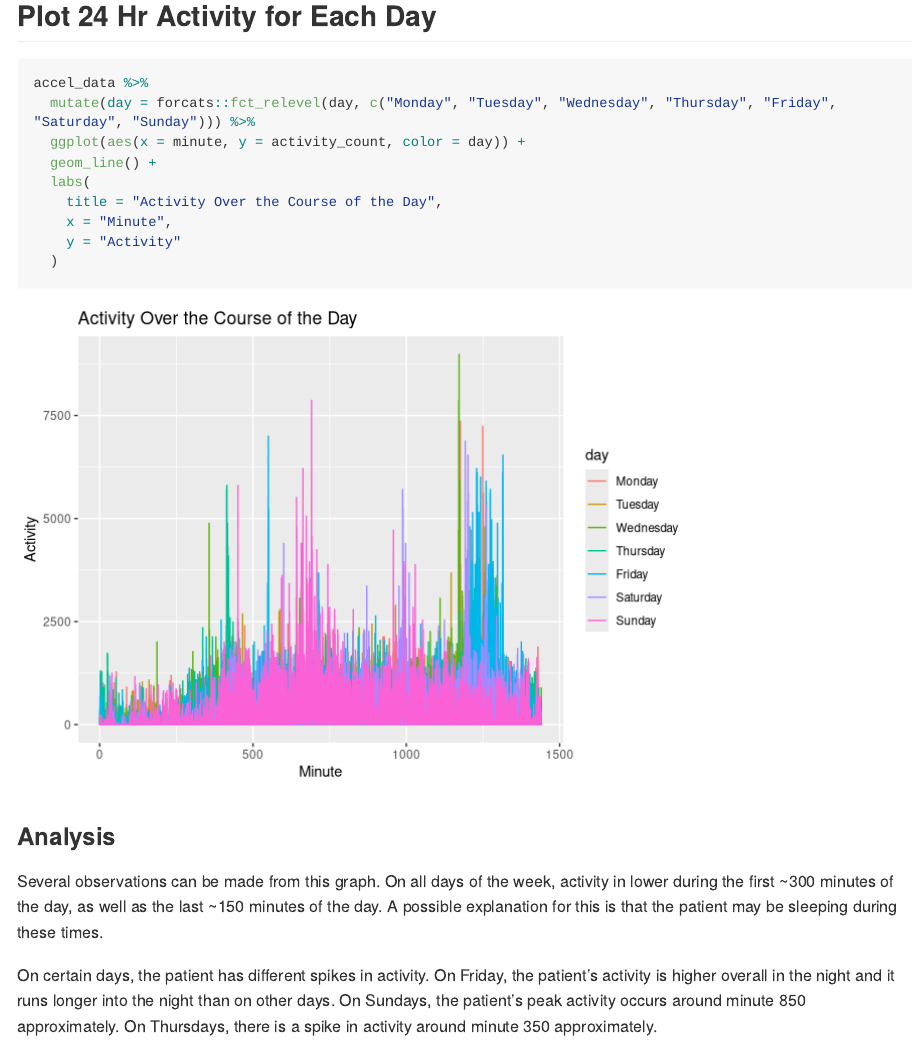
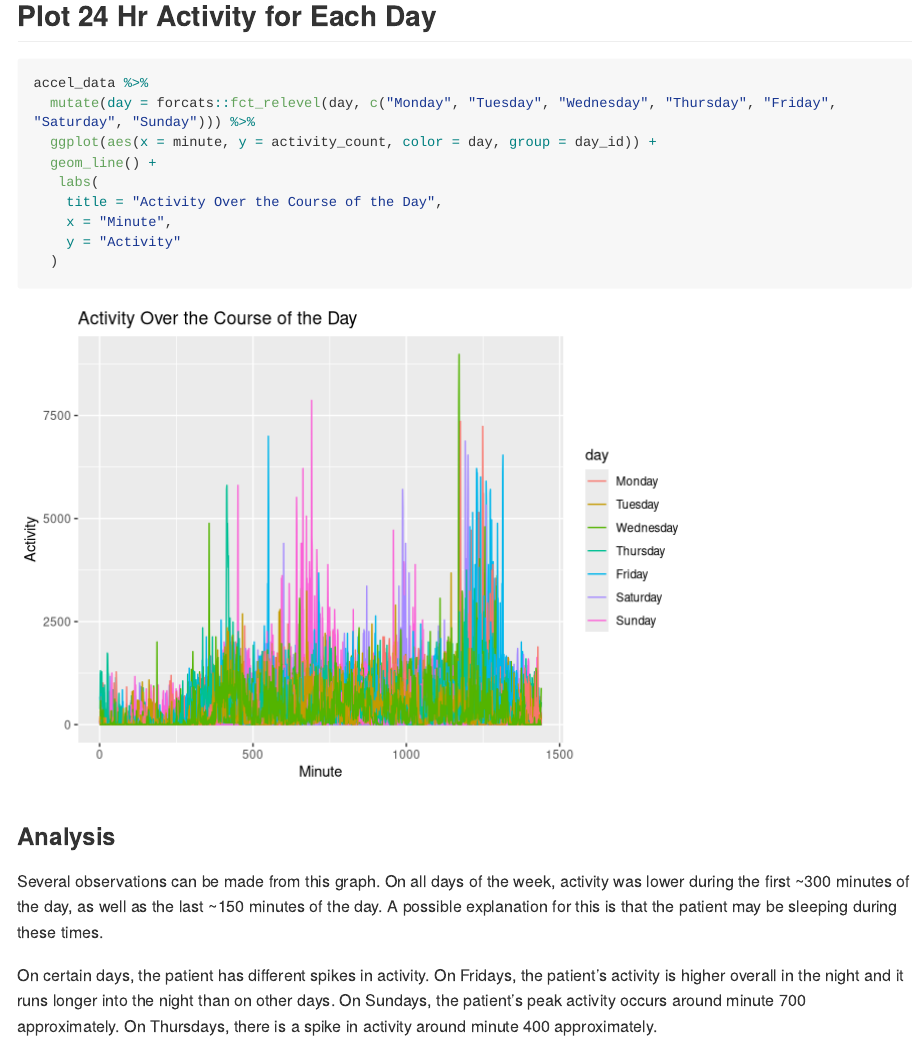
Before and after one commit to msv2137/p8105_hw3_msv2137, an R Markdown document (p8105_hw3_msv2137.Rmd): the page in a window 1100 px wide, from 8250 px down. Rendered offline with R 4.5, knitr and Pandoc, with nearby package versions; some code elsewhere in the file could not run offline; long lines of code are wrapped; column names are cleaned by a stand-in for the janitor package.

Commit message:
adjust plot to show lines for each day and adjust analysis

````diff
--- a/p8105_hw3_msv2137.Rmd
+++ b/p8105_hw3_msv2137.Rmd
@@ -256,9 +256,9 @@ From our investigation, we can see that activity levels are highest on Fridays a
 ```{r}
 accel_data %>%
   mutate(day = forcats::fct_relevel(day, c("Monday", "Tuesday", "Wednesday", "Thursday", "Friday", "Saturday", "Sunday"))) %>%
-  ggplot(aes(x = minute, y = activity_count, color = day)) +
+  ggplot(aes(x = minute, y = activity_count, color = day, group = day_id)) +
   geom_line() +
-  labs(
+   labs(
     title = "Activity Over the Course of the Day",
     x = "Minute",
     y = "Activity"
@@ -266,6 +266,6 @@ accel_data %>%
 ```
 
 ### Analysis
-Several observations can be made from this graph. On all days of the week, activity in lower during the first ~300 minutes of the day, as well as the last ~150 minutes of the day. A possible explanation for this is that the patient may be sleeping during these times.
+Several observations can be made from this graph. On all days of the week, activity was lower during the first ~300 minutes of the day, as well as the last ~150 minutes of the day. A possible explanation for this is that the patient may be sleeping during these times.
 
-On certain days, the patient has different spikes in activity. On Friday, the patient's activity is higher overall in the night and it runs longer into the night than on other days. On Sundays, the patient's peak activity occurs around minute 850 approximately. On Thursdays, there is a spike in activity around minute 350 approximately.
+On certain days, the patient has different spikes in activity. On Fridays, the patient's activity is higher overall in the night and it runs longer into the night than on other days. On Sundays, the patient's peak activity occurs around minute 700 approximately. On Thursdays, there is a spike in activity around minute 400 approximately.
````
